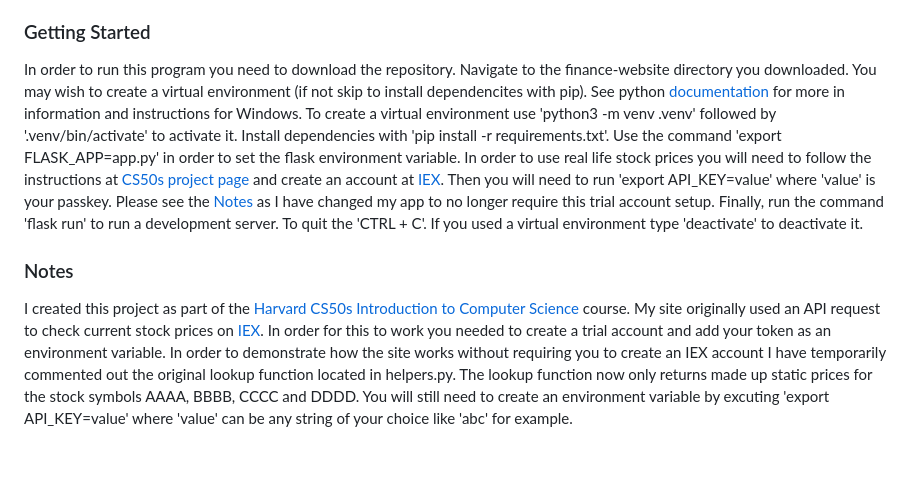
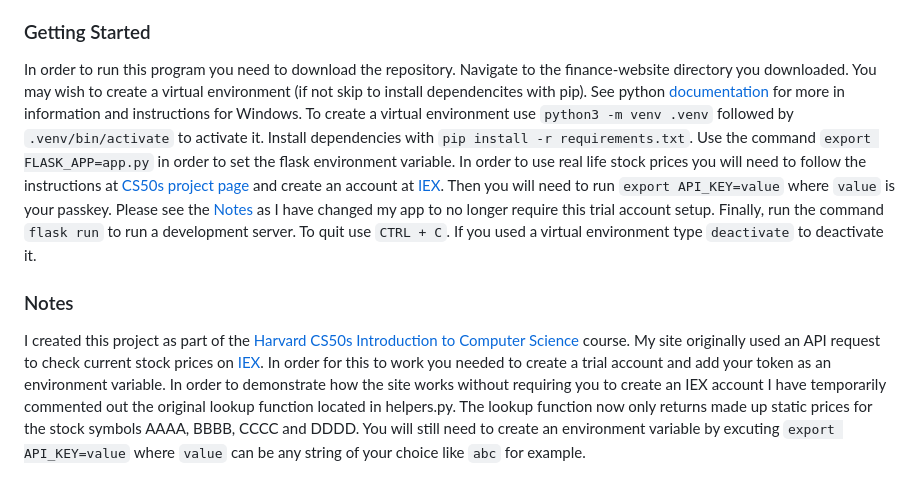
Before and after one commit to edondup/finance-website, a Markdown page: README.md, the part around the change. Rendered like a GitHub page.

```diff
--- a/README.md
+++ b/README.md
@@ -8,7 +8,7 @@ EDs Finance is a Python web app using the Flask framework with Jinja on my page
 If you haven't already logged in, you will be redirected to the login page where you can either login or signup. When users create an account, they are given $10,000 fake cash as a welcome bonus to purchase stocks. Lucky you! In order to research stock prices before trading, you may use the quote page to search stocks to get a price quote. Once you are ready to make a trade, you can use the buy page to purchase new stocks or the sell page to sell stocks you already own. The history page will give a record of all your transactions while the home gives a breakdown of your current holdings and cash.
 
 ### Getting Started
-In order to run this program you need to download the repository. Navigate to the finance-website directory you downloaded. You may wish to create a virtual environment (if not skip to install dependencites with pip). See python [documentation](https://docs.python.org/3/library/venv.html#creating-virtual-environments) for more in information and instructions for Windows. To create a virtual environment use 'python3 -m venv .venv' followed by '.venv/bin/activate' to activate it. Install dependencies with 'pip install -r requirements.txt'. Use the command 'export FLASK_APP=app.py' in order to set the flask environment variable. In order to use real life stock prices you will need to follow the instructions at [CS50s project page](https://cs50.harvard.edu/x/2022/psets/9/finance/#configuring) and create an account at [IEX](https://www.iexexchange.io/). Then you will need to run 'export API_KEY=value' where 'value' is your passkey. Please see the [Notes](#notes) as I have changed my app to no longer require this trial account setup. Finally, run the command 'flask run' to run a development server. To quit the 'CTRL + C'. If you used a virtual environment type 'deactivate' to deactivate it.
+In order to run this program you need to download the repository. Navigate to the finance-website directory you downloaded. You may wish to create a virtual environment (if not skip to install dependencites with pip). See python [documentation](https://docs.python.org/3/library/venv.html#creating-virtual-environments) for more in information and instructions for Windows. To create a virtual environment use `python3 -m venv .venv` followed by `.venv/bin/activate` to activate it. Install dependencies with `pip install -r requirements.txt`. Use the command `export FLASK_APP=app.py` in order to set the flask environment variable. In order to use real life stock prices you will need to follow the instructions at [CS50s project page](https://cs50.harvard.edu/x/2022/psets/9/finance/#configuring) and create an account at [IEX](https://www.iexexchange.io/). Then you will need to run `export API_KEY=value` where `value` is your passkey. Please see the [Notes](#notes) as I have changed my app to no longer require this trial account setup. Finally, run the command `flask run` to run a development server. To quit use `CTRL + C`. If you used a virtual environment type `deactivate` to deactivate it.
 
 ### Notes
-I created this project as part of the [Harvard CS50s Introduction to Computer Science](https://cs50.harvard.edu/x/2023/) course. My site originally used an API request to check current stock prices on [IEX](https://www.iexexchange.io/). In order for this to work you needed to create a trial account and add your token as an environment variable. In order to demonstrate how the site works without requiring you to create an IEX account I have temporarily commented out the original lookup function located in helpers.py. The lookup function now only returns made up static prices for the stock symbols AAAA, BBBB, CCCC and DDDD. You will still need to create an environment variable by excuting 'export API_KEY=value' where 'value' can be any string of your choice like 'abc' for example.
+I created this project as part of the [Harvard CS50s Introduction to Computer Science](https://cs50.harvard.edu/x/2023/) course. My site originally used an API request to check current stock prices on [IEX](https://www.iexexchange.io/). In order for this to work you needed to create a trial account and add your token as an environment variable. In order to demonstrate how the site works without requiring you to create an IEX account I have temporarily commented out the original lookup function located in helpers.py. The lookup function now only returns made up static prices for the stock symbols AAAA, BBBB, CCCC and DDDD. You will still need to create an environment variable by excuting `export API_KEY=value` where `value` can be any string of your choice like `abc` for example.
```
